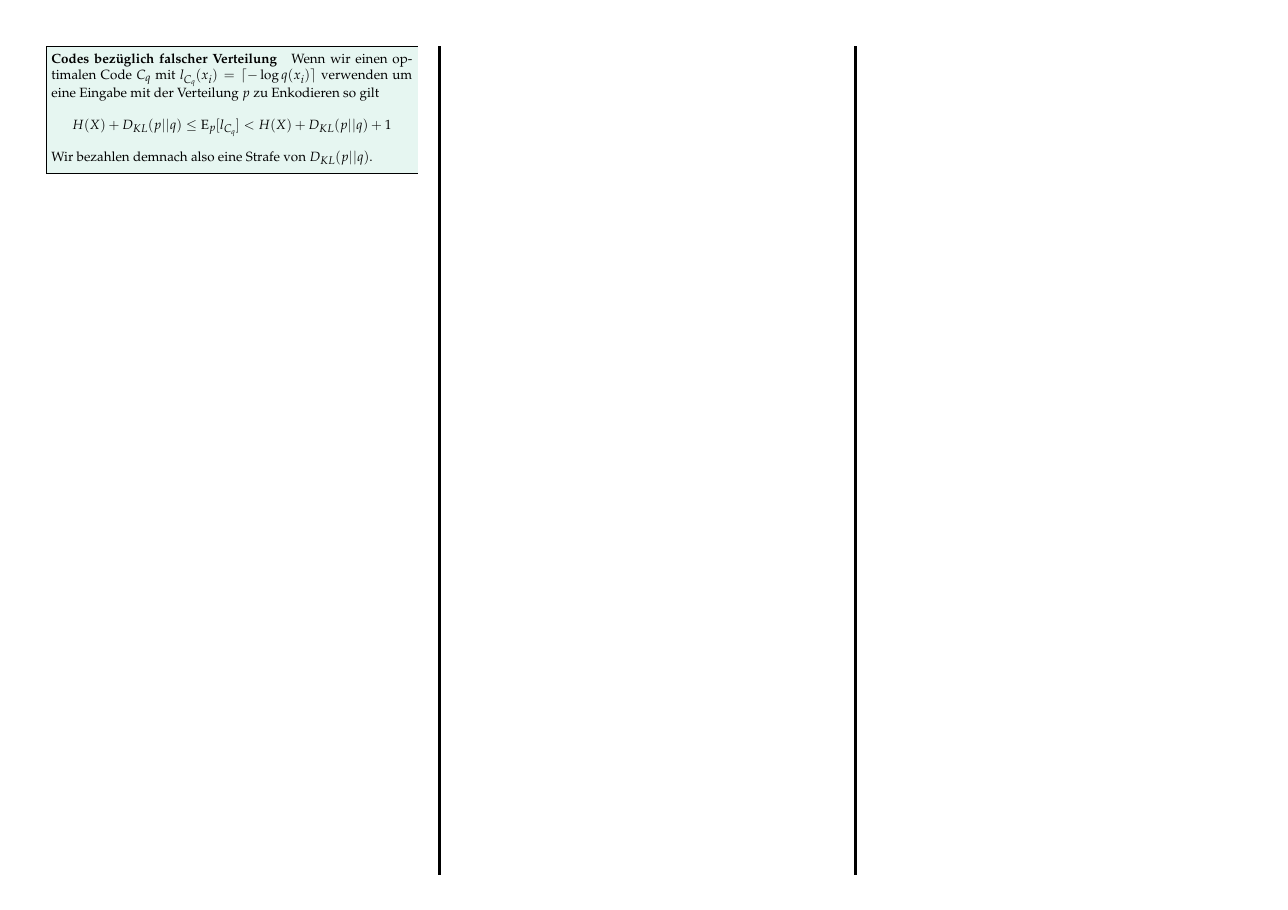
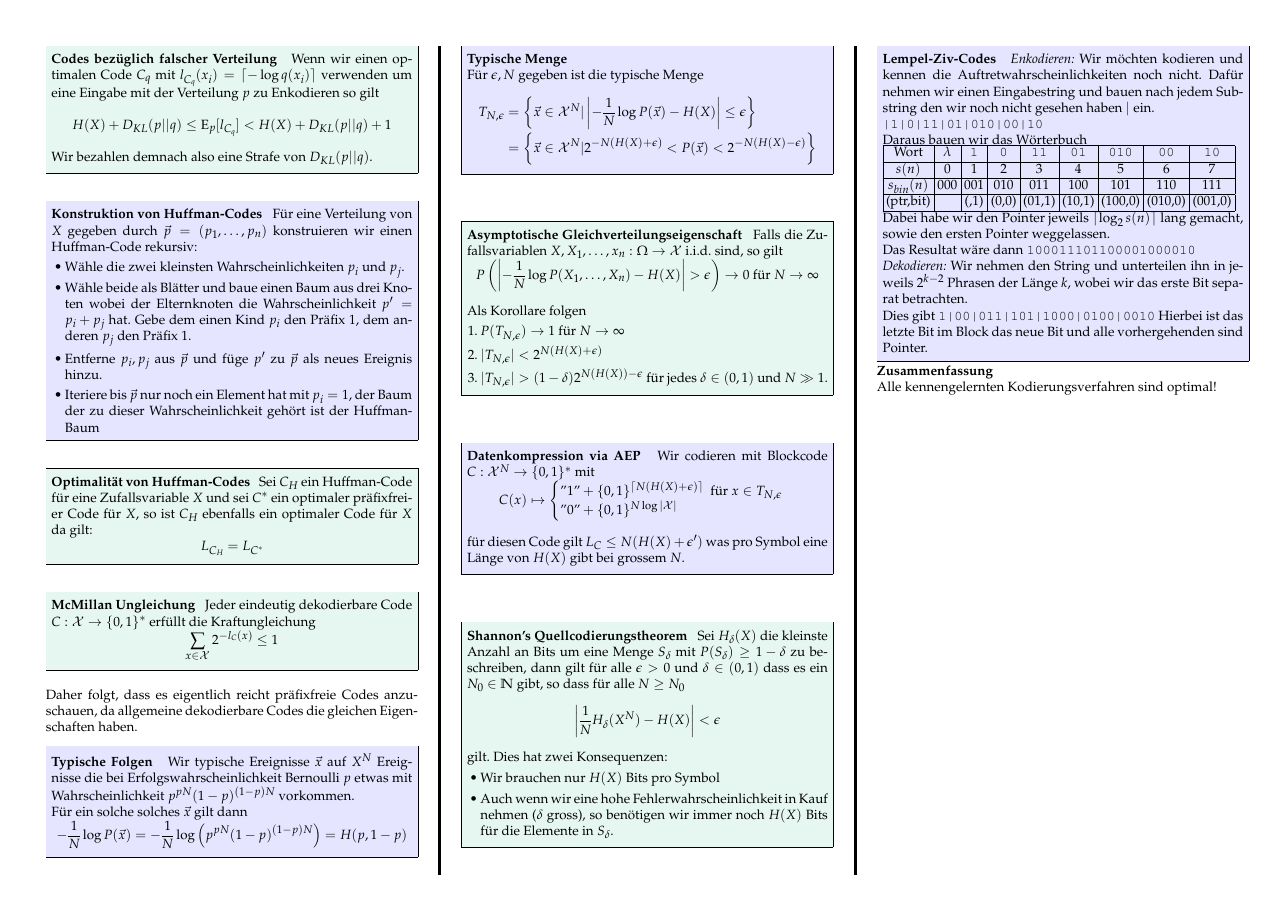
Before and after one commit to davidrzs/InformationsTheorie, a LaTeX poster (summary.tex): page 2 of 2. Compiled offline with pdfLaTeX.

Commit message:
added aep

```diff
--- a/summary.tex
+++ b/summary.tex
@@ -73,7 +73,7 @@
 \author{\large{David Zollikofer}}
 %END TITLE
 
-\usepackage{palatino}
+
 %\usepackage{eulervm}
 \usepackage{mathpazo}
 % begin custom commands
@@ -103,8 +103,8 @@
 
 
 \newcommand{\norm}[1]{\left\lVert#1\right\rVert}
-\usepackage[framemethod=TikZ]{mdframed}
-\newenvironment{defn}[1]{\begin{mdframed}[backgroundcolor=blue!10,innertopmargin=15pt, innerbottommargin=15pt,nobreak=true]
+\usepackage[framemethod=latex]{mdframed}
+\newenvironment{defn}[1]{\begin{mdframed}[backgroundcolor=blue!10,innertopmargin=15pt, nobreak=true,innerbottommargin=15pt]
 		\textbf{#1 }
 	}
 	{
@@ -125,7 +125,7 @@
 	\end{mdframed}
 }
 
-\newenvironment{thm}[1]{\begin{mdframed}[backgroundcolor=Emerald!10,innertopmargin=15pt, innerbottommargin=15pt, nobreak=true]
+\newenvironment{thm}[1]{\begin{mdframed}[nobreak=true,backgroundcolor=Emerald!10,innertopmargin=15pt, innerbottommargin=15pt]
 		\textbf{#1 }
 	}
 	{
@@ -335,19 +335,143 @@ womit insbesondere $\lim_{N\to \infty} L_{C_N} = H(X)$.
 
 
 \begin{thm}{Codes bezüglich falscher Verteilung}
-	Wenn wir einen optimalen Code $C_q$ mit $l_{C_q}(x_i) = \lceil-\log q(x_i) \rceil$ verwenden um eine Eingabe mit der Verteilung $p$ zu Enkodieren so gilt
+		Wenn wir einen optimalen Code $C_q$ mit $l_{C_q}(x_i) = \lceil-\log q(x_i) \rceil$ verwenden um eine Eingabe mit der Verteilung $p$ zu Enkodieren so gilt
 
 	\begin{align*}
 		H(X) + D_{KL}(p||q) \leq \E_p[l_{C_q}] < H(X) + D_{KL}(p||q)  + 1
 	\end{align*}
-
 	Wir bezahlen demnach also eine Strafe von $D_{KL}(p||q)$.
 
 \end{thm}
 
 
+\begin{defn}{Konstruktion von Huffman-Codes}
+	Für eine Verteilung von $X$ gegeben durch $\vec{p} = (p_1,\ldots,p_n)$ konstruieren wir einen Huffman-Code rekursiv:
+	\begin{itemize}
+		\item Wähle die zwei kleinsten Wahrscheinlichkeiten $p_i$ und $p_j$.
+		\item Wähle beide als Blätter und baue einen Baum aus drei Knoten wobei der Elternknoten die Wahrscheinlichkeit $p' = p_i + p_j$ hat. Gebe dem einen Kind $p_i$ den Präfix $1$, dem anderen $p_j$ den Präfix $1$.
+		\item Entferne $p_i,p_j$ aus $\vec{p}$ und füge $p'$ zu $\vec{p}$ als neues Ereignis hinzu.
+		\item Iteriere bis $\vec{p}$ nur noch ein Element hat mit $p_i = 1$, der Baum der zu dieser Wahrscheinlichkeit gehört ist der Huffman-Baum
+	\end{itemize}
+\end{defn}
+
+\begin{thm}{Optimalität von Huffman-Codes}
+Sei ${C_H}$ ein Huffman-Code für eine Zufallsvariable $X$ und sei $C^*$ ein optimaler präfixfreier Code für $X$, so ist $C_H$ ebenfalls ein optimaler Code für $X$ da gilt:
+\begin{align*}
+	L_{C_H} &= L_{C^*}
+\end{align*}
+\end{thm}
+
+\begin{thm}{McMillan Ungleichung}
+Jeder eindeutig dekodierbare Code $C:\mathcal{X}\to \{0,1\}^*$ erfüllt die Kraftungleichung
+\begin{align*}
+	\sum_{x\in\mathcal{X}} 2^{-l_C (x)} \leq 1
+\end{align*}
+\end{thm}
+
+Daher folgt, dass es eigentlich reicht präfixfreie Codes anzuschauen, da allgemeine dekodierbare Codes die gleichen Eigenschaften haben.
+
+%\vfill\null
+%\columnbreak
+
+\begin{defn}{Typische Folgen}
+	Wir typische Ereignisse $\vec{x}$ auf $X^N$ Ereignisse die bei Erfolgswahrscheinlichkeit Bernoulli $p$ etwas mit Wahrscheinlichkeit $p^{pN} (1-p)^{(1-p)N}$ vorkommen.
+
+	Für ein solche solches $\vec{x}$ gilt dann
+	\begin{align*}
+		-\frac{1}{N} \log P(\vec{x}) = - \frac{1}{N} \log \left( p^{pN} (1-p)^{(1-p)N}\right) = H(p,1-p)
+	\end{align*}
+\end{defn}
 
 
+\begin{defn}{Typische Menge}
+
+	Für $\epsilon, N$ gegeben ist die typische Menge
+
+	\begin{align*}
+		T_{N,\epsilon} &= \bigg\{ \vec{x} \in \mathcal{X}^N |  \left| -\frac{1}{N}\log P(\vec{x}) - H(X) \right|  \leq \epsilon \bigg \}\\
+		&= \bigg\{ \vec{x} \in \mathcal{X}^N | 2^{-N(H(X)+\epsilon)} < P(\vec{x}) < 2^{-N(H(X)-\epsilon)} \bigg \}
+	\end{align*}
+\end{defn}
+
+
+\begin{thm}{Asymptotische Gleichverteilungseigenschaft}
+	Falls die Zufallsvariablen $X,X_1,\ldots,x_n:\Omega\to \mathcal{X}$ i.i.d. sind, so gilt
+	\begin{align*}
+P\left( \left| -\frac{1}{N}\log P(X_1,\ldots,X_n) - H(X) \right|  > \epsilon \right) \to 0  \text{ für } N \to \infty
+	\end{align*}
+
+	Als Korollare folgen
+	\begin{enumerate}
+		\item $P(T_{N,\epsilon}) \to 1$ für $N \to \infty$
+		\item $|T_{N,\epsilon}| < 2^{N(H(X) + \epsilon)}$
+		\item $|T_{N,\epsilon}| > (1-\delta)2^{N(H(X)) - \epsilon}$ für jedes $\delta \in (0,1)$ und $N \gg 1$.
+	\end{enumerate}
+\end{thm}
+
+
+\begin{defn}{Datenkompression via AEP}
+Wir codieren mit Blockcode $C:\mathcal{X}^N \to \{0,1\}^*$ mit
+\begin{align*}
+	C(x) \mapsto \begin{cases}
+	"1" + \{0,1\}^{\lceil N(H(X) + \epsilon) \rceil} \ \text{ für } x \in T_{N,\epsilon}\\
+	"0" + \{0,1\}^{N\log |\mathcal{X}|}
+	\end{cases}
+\end{align*}
+für diesen Code gilt $L_C \leq N(H(X) + \epsilon')$ was pro Symbol eine Länge von $H(X)$ gibt bei grossem $N$.
+\end{defn}
+
+
+
+\begin{thm}{Shannon's Quellcodierungstheorem} Sei $H_\delta(X)$ die kleinste Anzahl an Bits um eine Menge $S_\delta$ mit $P(S_\delta)\geq 1-\delta$ zu beschreiben, dann gilt für alle $\epsilon > 0$ und $\delta\in (0,1)$ dass es ein $N_0 \in \N$ gibt, so dass für alle $N \geq N_0$
+
+	\begin{align*}
+\left|\frac{1}{N} H_{\delta} (X^N) - H(X) \right| < \epsilon
+	\end{align*}
+gilt. Dies hat zwei Konsequenzen:
+
+\begin{itemize}
+	\item Wir brauchen nur $H(X)$ Bits pro Symbol
+	\item Auch wenn wir eine hohe Fehlerwahrscheinlichkeit in Kauf nehmen ($\delta$ gross), so benötigen wir immer noch $H(X)$ Bits für die Elemente in $S_\delta$.
+\end{itemize}
+
+\end{thm}
+
+
+
+\begin{defn}{Lempel-Ziv-Codes}
+	\textit{Enkodieren:}	Wir möchten kodieren und kennen die Auftretwahrscheinlichkeiten noch nicht. Dafür nehmen wir einen Eingabestring und bauen nach jedem Substring den wir noch nicht gesehen haben $|$ ein.
+
+	\texttt{|1|0|11|01|010|00|10}
+
+	Daraus bauen wir das Wörterbuch
+
+{
+	\begin{tabular}{|c|c|c|c|c|c|c|c|c|}
+	\hline
+	Wort & $\lambda$ & \texttt{1} & \texttt{0}  & \texttt{11} & \texttt{01} & \texttt{010} & \texttt{00} & \texttt{10} \\
+	\hline
+	$s(n)$& 0 & 1 & 2 & 3 & 4 & 5 & 6 & 7 \\
+	\hline
+	 $s_{bin}(n)$ & 000 & 001 & 010 & 011 & 100 & 101 & 110 & 111 \\
+	\hline
+	(ptr,bit) & & (,1) & (0,0) & (01,1) & (10,1) & (100,0) & (010,0) & (001,0)\\
+	\hline
+\end{tabular}}
+Dabei habe wir den Pointer jeweils $\lceil \log_2 s(n) \rceil$ lang gemacht, sowie den ersten Pointer weggelassen.
+
+Das Resultat wäre dann \texttt{100011101100001000010}
+
+
+\textit{Dekodieren:} Wir nehmen den String und unterteilen ihn in jeweils $2^{k-2}$ Phrasen der Länge $k$, wobei wir das erste Bit separat betrachten.
+
+Dies gibt \texttt{1|00|011|101|1000|0100|0010}
+Hierbei ist das letzte Bit im Block das neue Bit und alle vorhergehenden sind Pointer.
+\end{defn}
+
+\textbf{Zusammenfassung}
+
+Alle kennengelernten Kodierungsverfahren sind optimal!
 
 
 
```
